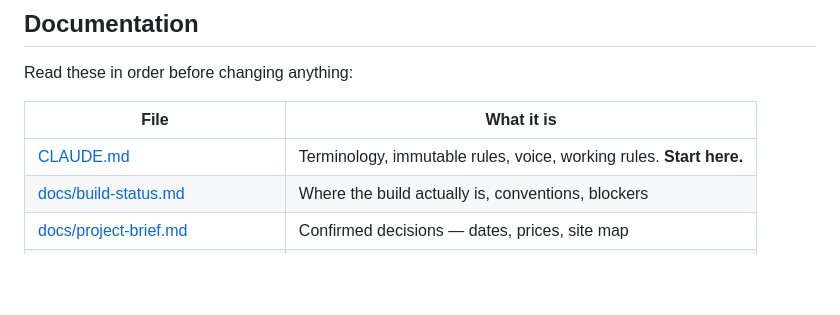
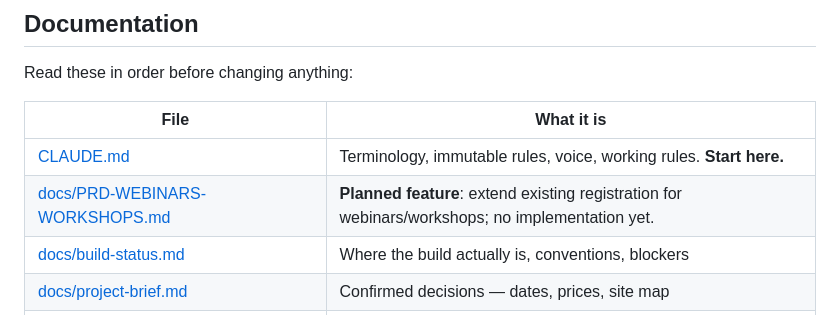
Before and after one commit to Exnav29/bulletproofautomations-training, a Markdown page: README.md, the part around the change. Rendered like a GitHub page; blank space fills up the shorter version.

Commit message:
docs: link webinar and workshop PRD from project README

```diff
--- a/README.md
+++ b/README.md
@@ -133,6 +133,7 @@ Read these in order before changing anything:
 | File | What it is |
 |---|---|
 | [CLAUDE.md](CLAUDE.md) | Terminology, immutable rules, voice, working rules. **Start here.** |
+| [docs/PRD-WEBINARS-WORKSHOPS.md](docs/PRD-WEBINARS-WORKSHOPS.md) | **Planned feature**: extend existing registration for webinars/workshops; no implementation yet. |
 | [docs/build-status.md](docs/build-status.md) | Where the build actually is, conventions, blockers |
 | [docs/project-brief.md](docs/project-brief.md) | Confirmed decisions — dates, prices, site map |
 | [docs/competency-framework.md](docs/competency-framework.md) | **Canonical.** All weights, thresholds and legal wording |
```
